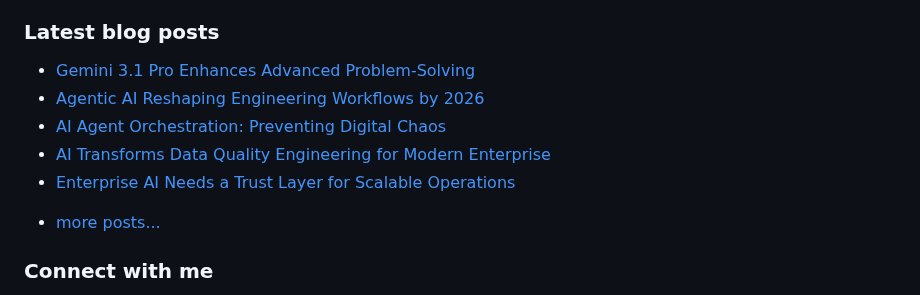
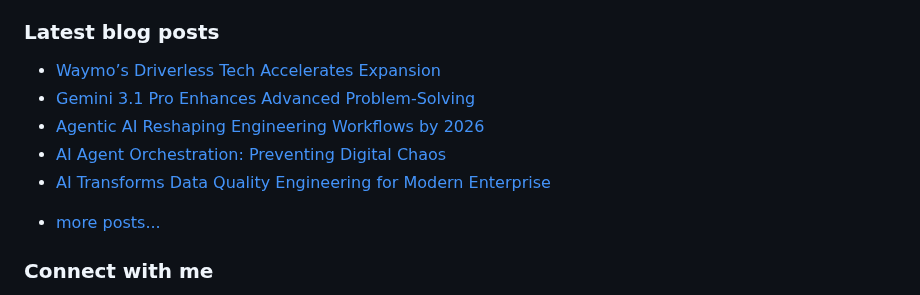
Before and after one commit to vpodk/vpodk, a Markdown page: README.md, the part around one of its changes. Rendered like a GitHub page.

```diff
--- a/README.md
+++ b/README.md
@@ -7,4 +7,5 @@ This experience allows me to code in most programming languages and technologies
 ### Latest blog posts
 
 <!-- BLOG-POST-LIST:START -->
+- [Waymo’s Driverless Tech Accelerates Expansion](https://medium.com/majordigest/waymos-driverless-tech-accelerates-expansion-bf28a0412b87?source=rss-22947912adc0------2)
 - [Gemini 3.1 Pro Enhances Advanced Problem-Solving](https://pub.aimind.so/gemini-3-1-pro-enhances-advanced-problem-solving-e4311160ffea?source=rss-22947912adc0------2)
@@ -12,6 +13,5 @@ This experience allows me to code in most programming languages and technologies
 - [AI Agent Orchestration: Preventing Digital Chaos](https://levelup.gitconnected.com/ai-agent-orchestration-preventing-digital-chaos-62785e5bcc78?source=rss-22947912adc0------2)
 - [AI Transforms Data Quality Engineering for Modern Enterprise](https://pub.towardsai.net/ai-transforms-data-quality-engineering-for-modern-enterprise-1b87307f75ba?source=rss-22947912adc0------2)
-- [Enterprise AI Needs a Trust Layer for Scalable Operations](https://medium.com/data-science-collective/enterprise-ai-needs-a-trust-layer-for-scalable-operations-11496fe628df?source=rss-22947912adc0------2)
 <!-- BLOG-POST-LIST:END -->
 - [more posts...](https://medium.com/@vpodk)
 
```
Also changed, not shown: other parts of README.md (+1 -1 lines).
